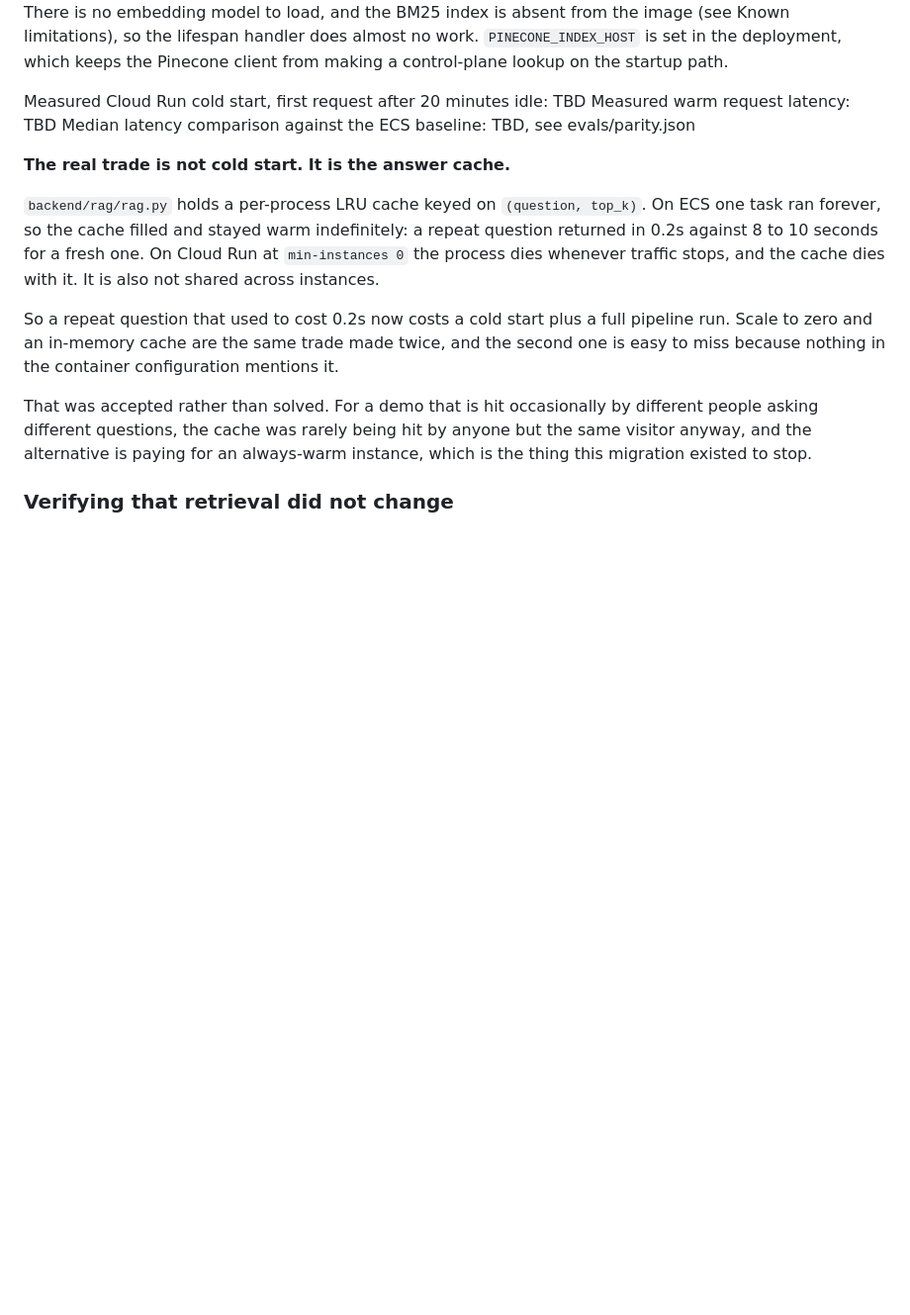
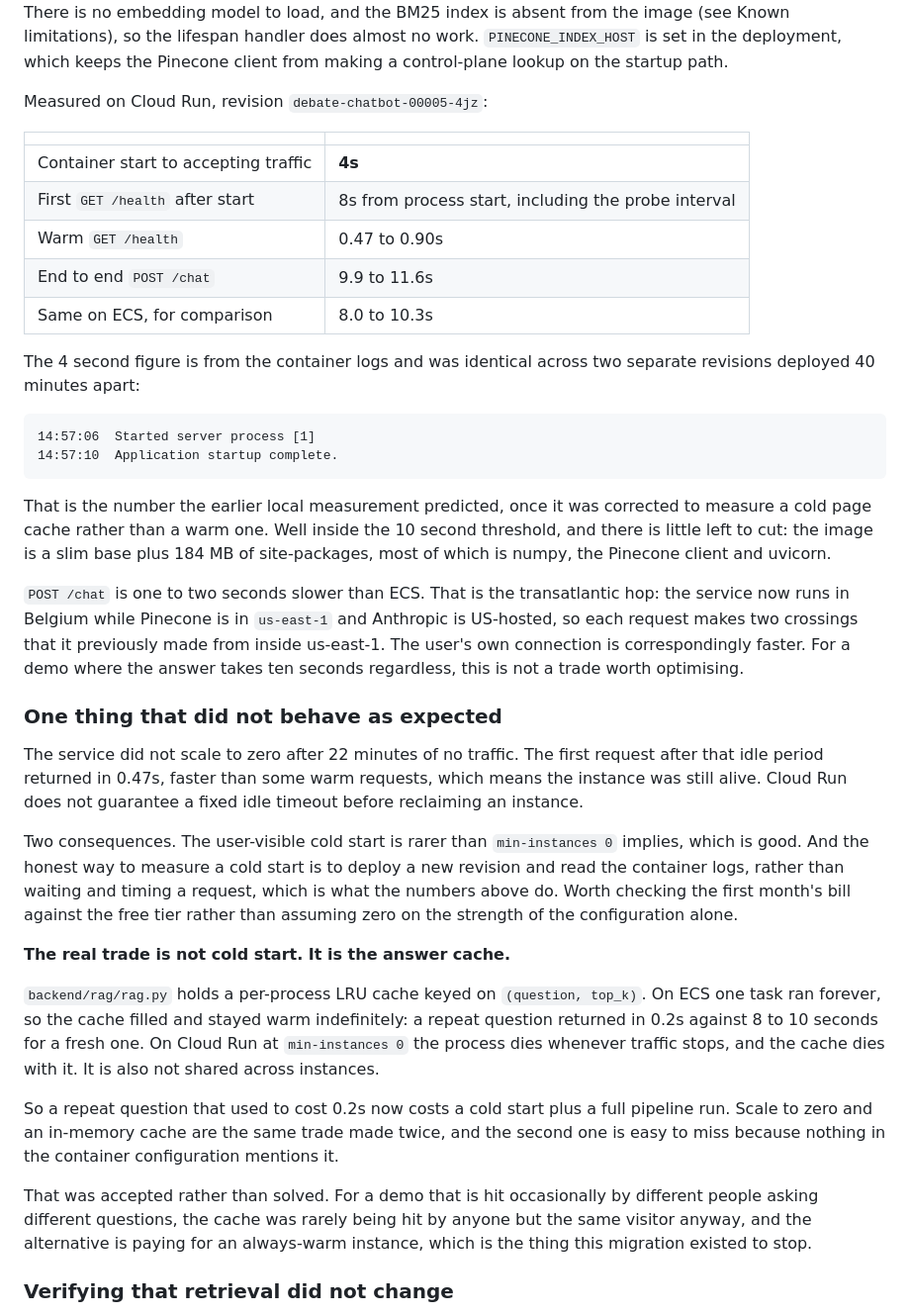
Before and after one commit to imranow/debate-chatbot, a Markdown page: README.md, the part around the change. Shown at 99% size. GitHub-like rendering; blank space fills up the shorter version.

Commit message:
Fill in the measured cold start and latency figures
Container start to accepting traffic is 4 seconds, taken from the logs and
identical across two revisions deployed 40 minutes apart. That is what the
local measurement predicted once corrected to measure a cold page cache
rather than a warm one, and it is well inside the 10 second threshold.

/chat is one to two seconds slower than ECS, which is the transatlantic
hop: the service runs in Belgium while Pinecone is in us-east-1 and
Anthropic is US-hosted, so each request now makes two crossings it used to
make locally. The user's own connection is correspondingly faster.

Also records something that did not behave as expected. The service did
not scale to zero after 22 minutes idle: the first request after that
window returned in 0.47s, faster than some warm requests, so the instance
was still alive. Cloud Run gives no fixed idle timeout guarantee. That
makes the user-visible cold start rarer than min-instances 0 implies, and
it means the honest way to measure one is to deploy a revision and read
the logs rather than to wait and time a request. It is also a reason to
check the first month's bill rather than trusting the configuration.

Co-Authored-By: Claude Opus 5 <noreply@anthropic.com>
Claude-Session: https://claude.ai/code/session_017yAH3fMcxDtLz64jTHQbTh

````diff
--- a/README.md
+++ b/README.md
@@ -269,10 +269,50 @@ image (see Known limitations), so the lifespan handler does almost no work.
 `PINECONE_INDEX_HOST` is set in the deployment, which keeps the Pinecone client
 from making a control-plane lookup on the startup path.
 
-<!-- FILL IN AFTER CUTOVER -->
-Measured Cloud Run cold start, first request after 20 minutes idle: TBD
-Measured warm request latency: TBD
-Median latency comparison against the ECS baseline: TBD, see evals/parity.json
+Measured on Cloud Run, revision `debate-chatbot-00005-4jz`:
+
+| | |
+|---|---|
+| Container start to accepting traffic | **4s** |
+| First `GET /health` after start | 8s from process start, including the probe interval |
+| Warm `GET /health` | 0.47 to 0.90s |
+| End to end `POST /chat` | 9.9 to 11.6s |
+| Same on ECS, for comparison | 8.0 to 10.3s |
+
+The 4 second figure is from the container logs and was identical across two
+separate revisions deployed 40 minutes apart:
+
+```
+14:57:06  Started server process [1]
+14:57:10  Application startup complete.
+```
+
+That is the number the earlier local measurement predicted, once it was
+corrected to measure a cold page cache rather than a warm one. Well inside the
+10 second threshold, and there is little left to cut: the image is a slim base
+plus 184 MB of site-packages, most of which is numpy, the Pinecone client and
+uvicorn.
+
+`POST /chat` is one to two seconds slower than ECS. That is the transatlantic
+hop: the service now runs in Belgium while Pinecone is in `us-east-1` and
+Anthropic is US-hosted, so each request makes two crossings that it previously
+made from inside us-east-1. The user's own connection is correspondingly
+faster. For a demo where the answer takes ten seconds regardless, this is not a
+trade worth optimising.
+
+### One thing that did not behave as expected
+
+The service did not scale to zero after 22 minutes of no traffic. The first
+request after that idle period returned in 0.47s, faster than some warm
+requests, which means the instance was still alive. Cloud Run does not
+guarantee a fixed idle timeout before reclaiming an instance.
+
+Two consequences. The user-visible cold start is rarer than `min-instances 0`
+implies, which is good. And the honest way to measure a cold start is to deploy
+a new revision and read the container logs, rather than waiting and timing a
+request, which is what the numbers above do. Worth checking the first month's
+bill against the free tier rather than assuming zero on the strength of the
+configuration alone.
 
 **The real trade is not cold start. It is the answer cache.**
 
````
